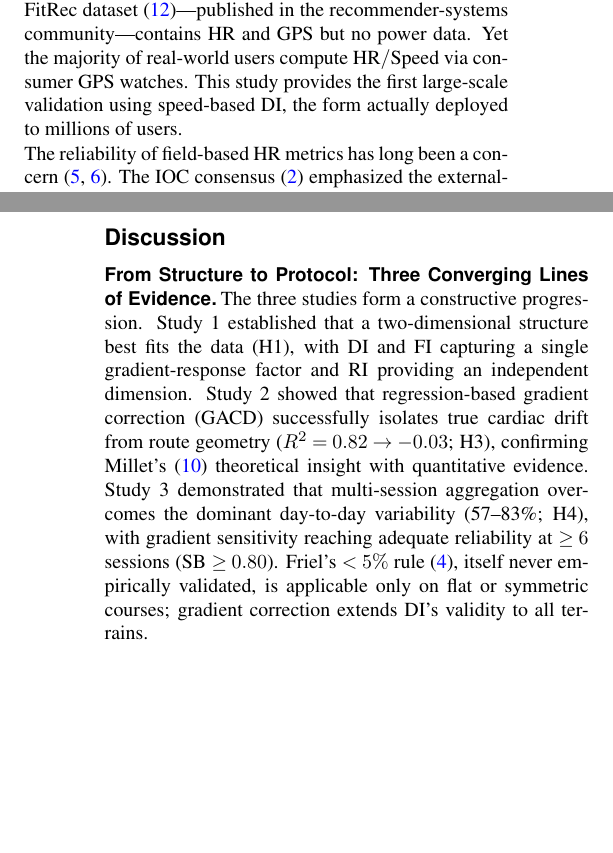
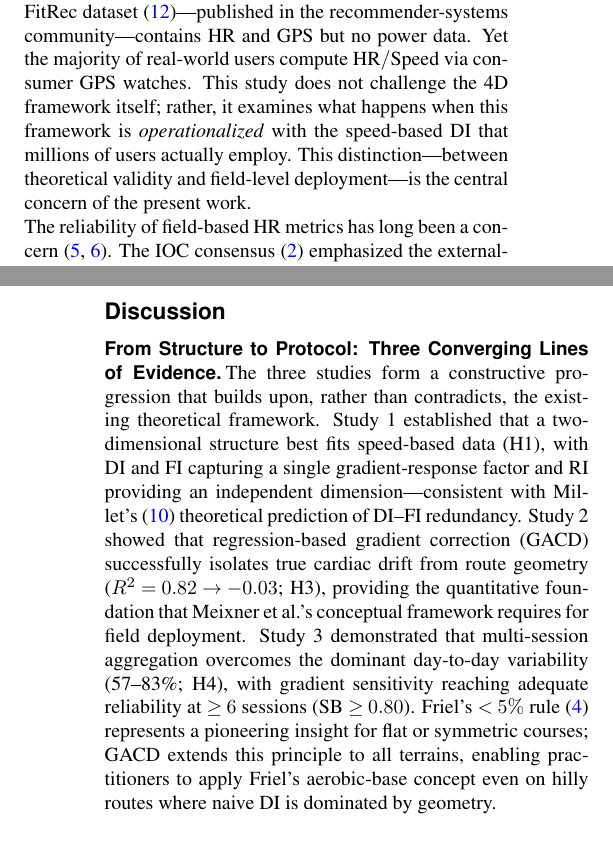
Before and after one commit to ikari12/GRAD, a LaTeX document (paper/grad.tex): two parts of the columns of pages 1 and 6 of 7, joined at a grey line, cut so that both start at the same text, the shorter picture padded with empty space. Compiled offline with pdfLaTeX; a missing bibliography style is replaced by a similar one.

Commit message:
tone: reframe as extension of existing frameworks, not opposition
Introduction:
  - 'does not challenge the 4D framework itself'
  - 'examines what happens when operationalized with speed-based DI'
  - 'theoretical validity vs field-level deployment'

Discussion:
  - 'builds upon, rather than contradicts'
  - Millet's DI-FI redundancy: 'consistent with his prediction'
  - Meixner's framework: 'quantitative foundation it requires'
  - Friel's rule: 'pioneering insight' that GACD extends
  - GACD as enabler for Friel's concept on hilly terrain

```diff
--- a/paper/grad.tex
+++ b/paper/grad.tex
@@ -37,7 +37,7 @@ Aerobic decoupling---the progressive rise in heart rate (HR) relative to pace or
 
 On variable terrain, speed---determined primarily by gradient---is an imperfect proxy for external workload, introducing a route-geometry component into speed-based DI. What has not been established is (a)~the magnitude of this component, (b)~whether it dominates physiological signal in real-world data, and (c)~what meaningful signal remains once it is corrected.
 
-Meixner et al.\ \cite{meixner2025} formalized DI within a four-dimensional durability framework (DI, Fading Index, Resilience Index, Recovery Index). Eight commentaries followed, including Millet \cite{millet2025} on DI--FI redundancy. All discussions have remained theoretical. One likely reason is a disciplinary gap: the 4D framework defines DI as $\text{HR}/\text{Power}$, while the FitRec dataset \cite{ni2018}---published in the recommender-systems community---contains HR and GPS but no power data. Yet the majority of real-world users compute $\text{HR}/\text{Speed}$ via consumer GPS watches. This study provides the first large-scale validation using speed-based DI, the form actually deployed to millions of users.
+Meixner et al.\ \cite{meixner2025} formalized DI within a four-dimensional durability framework (DI, Fading Index, Resilience Index, Recovery Index). Eight commentaries followed, including Millet \cite{millet2025} on DI--FI redundancy. All discussions have remained theoretical. One likely reason is a disciplinary gap: the 4D framework defines DI as $\text{HR}/\text{Power}$, while the FitRec dataset \cite{ni2018}---published in the recommender-systems community---contains HR and GPS but no power data. Yet the majority of real-world users compute $\text{HR}/\text{Speed}$ via consumer GPS watches. This study does not challenge the 4D framework itself; rather, it examines what happens when this framework is \textit{operationalized} with the speed-based DI that millions of users actually employ. This distinction---between theoretical validity and field-level deployment---is the central concern of the present work.
 
 The reliability of field-based HR metrics has long been a concern \cite{hopkins2000, halson2014}. The IOC consensus \cite{bourdon2017} emphasized the external-load/internal-response distinction, but no study has quantified the variance attributable to person, route, and occasion in HR-response metrics.
 
@@ -328,7 +328,7 @@ A between-person association was observed between descent-front ratio and cardia
 
 \subsection*{From Structure to Protocol: Three Converging Lines of Evidence}
 
-The three studies form a constructive progression. Study~1 established that a two-dimensional structure best fits the data (H1), with DI and FI capturing a single gradient-response factor and RI providing an independent dimension. Study~2 showed that regression-based gradient correction (GACD) successfully isolates true cardiac drift from route geometry ($R^2 = 0.82 \rightarrow -0.03$; H3), confirming Millet's \cite{millet2025} theoretical insight with quantitative evidence. Study~3 demonstrated that multi-session aggregation overcomes the dominant day-to-day variability (57--83\%; H4), with gradient sensitivity reaching adequate reliability at $\geq 6$ sessions (SB $\geq 0.80$). Friel's $< 5\%$ rule \cite{friel2009}, itself never empirically validated, is applicable only on flat or symmetric courses; gradient correction extends DI's validity to all terrains.
+The three studies form a constructive progression that builds upon, rather than contradicts, the existing theoretical framework. Study~1 established that a two-dimensional structure best fits speed-based data (H1), with DI and FI capturing a single gradient-response factor and RI providing an independent dimension---consistent with Millet's \cite{millet2025} theoretical prediction of DI--FI redundancy. Study~2 showed that regression-based gradient correction (GACD) successfully isolates true cardiac drift from route geometry ($R^2 = 0.82 \rightarrow -0.03$; H3), providing the quantitative foundation that Meixner et al.'s conceptual framework requires for field deployment. Study~3 demonstrated that multi-session aggregation overcomes the dominant day-to-day variability (57--83\%; H4), with gradient sensitivity reaching adequate reliability at $\geq 6$ sessions (SB $\geq 0.80$). Friel's $< 5\%$ rule \cite{friel2009} represents a pioneering insight for flat or symmetric courses; GACD extends this principle to all terrains, enabling practitioners to apply Friel's aerobic-base concept even on hilly routes where naive DI is dominated by geometry.
 
 Our analyses use $\text{HR}/\text{Speed}$, not $\text{HR}/\text{Power}$. This choice reflects the reality that the majority of field users compute DI from consumer GPS watches without power meters. Whether the two-dimensional structure extends to measured power-based DI remains an open question. However, the Minetti \cite{minetti2002} estimated-power experiment provides an informative boundary: DI computed with estimated metabolic power produced a \textit{stronger} route dependency in the opposite direction (CV $R^2 = 0.57$ vs.\ $0.19$; $r = -0.76$ vs.\ $+0.48$), because the gradient cost function approaches zero on moderate descents ($C_r \approx 0.4$~J/kg/m at $-3\%$), inflating the denominator ratio. Furthermore, the Minetti cost function was originally derived for human walking and running; its application to a dataset dominated by cycling (61.8\%) introduces an inherent bioenergetic mismatch, as cycling efficiency on gradients is governed by distinct biomechanical and aerodynamic constraints (gear ratios, reduced air resistance at lower speeds on climbs). This modality mismatch further amplifies the overcorrection, underscoring that a rigid analytical cost function is difficult to adapt to mixed-sport, real-world data---whereas the data-driven regression approach (GACD) captures modality-specific submaximal relationships directly from the signal. The key contribution of GACD is therefore not contingent on the speed-vs-power distinction: it provides a general framework for isolating cardiac drift from any terrain-confounded ratio.
 
```
